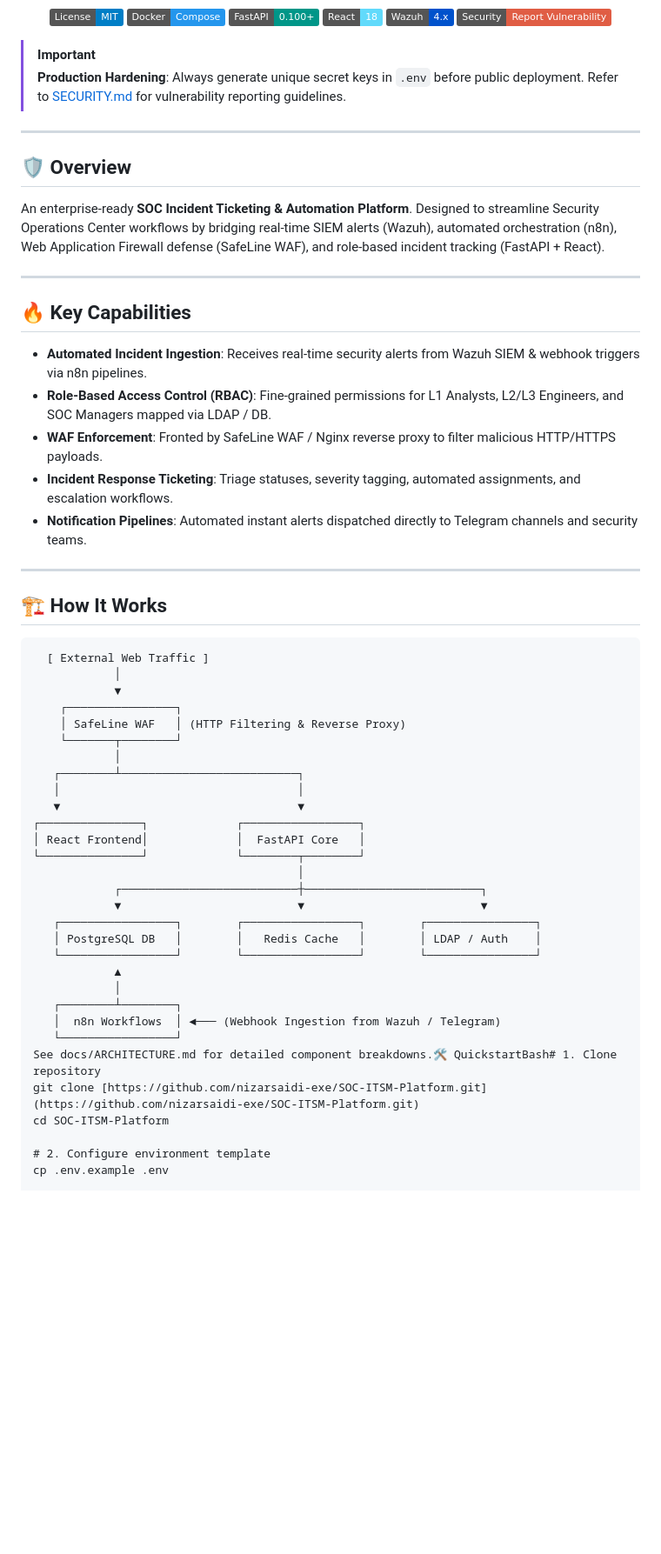
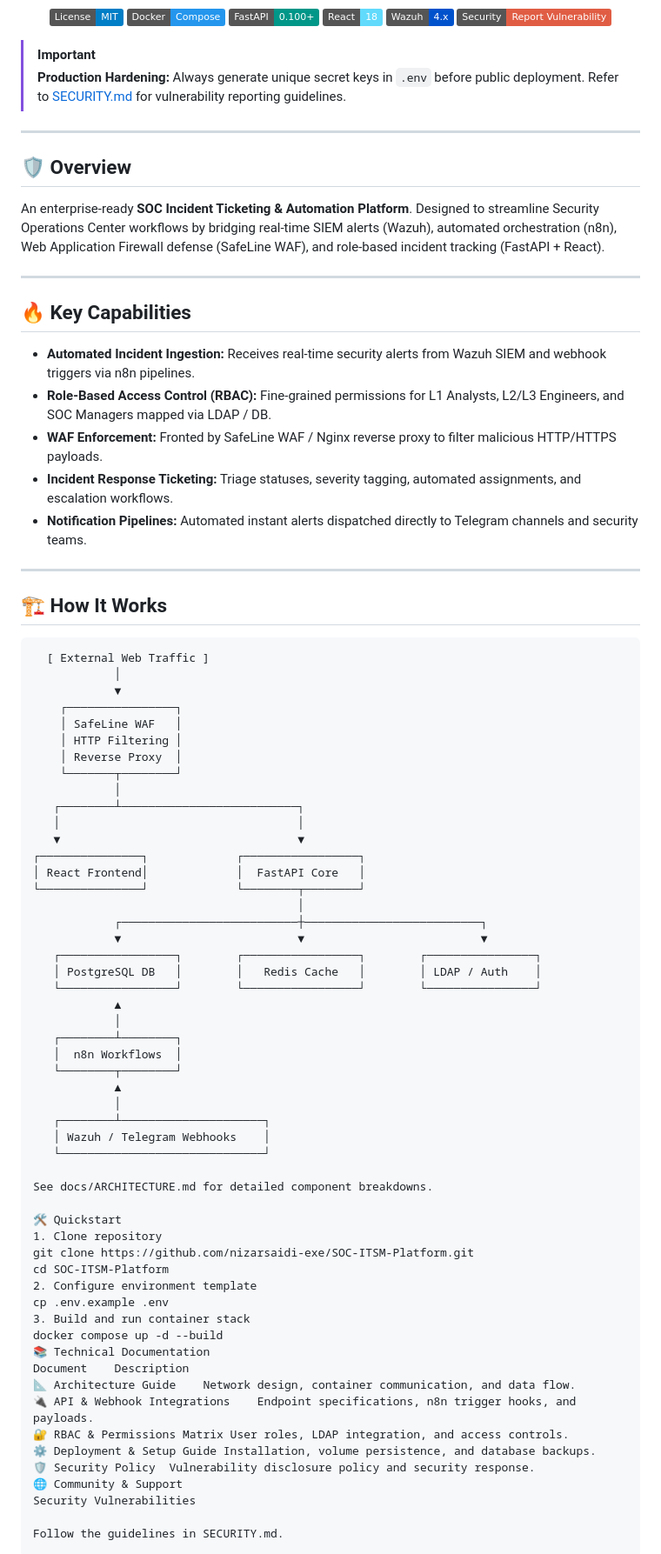
Before and after one commit to nizarsaidi-exe/SOC-ITSM-Platform, a Markdown page: README.md, the part around one of its changes. Shown at 87% size. Drawn GitHub-style; badges without logos; blank space fills up the shorter version.

```diff
--- a/README.md
+++ b/README.md
@@ -12,7 +12,7 @@
 </p>
 
 > [!IMPORTANT]
-> **Production Hardening**: Always generate unique secret keys in `.env` before public deployment. Refer to [SECURITY.md](SECURITY.md) for vulnerability reporting guidelines.
+> **Production Hardening:** Always generate unique secret keys in `.env` before public deployment. Refer to [SECURITY.md](SECURITY.md) for vulnerability reporting guidelines.
 
 ---
 
@@ -24,11 +24,11 @@ An enterprise-ready **SOC Incident Ticketing & Automation Platform**. Designed t
 
 ## 🔥 Key Capabilities
 
-* **Automated Incident Ingestion**: Receives real-time security alerts from Wazuh SIEM & webhook triggers via n8n pipelines.
-* **Role-Based Access Control (RBAC)**: Fine-grained permissions for L1 Analysts, L2/L3 Engineers, and SOC Managers mapped via LDAP / DB.
-* **WAF Enforcement**: Fronted by SafeLine WAF / Nginx reverse proxy to filter malicious HTTP/HTTPS payloads.
-* **Incident Response Ticketing**: Triage statuses, severity tagging, automated assignments, and escalation workflows.
-* **Notification Pipelines**: Automated instant alerts dispatched directly to Telegram channels and security teams.
+- **Automated Incident Ingestion:** Receives real-time security alerts from Wazuh SIEM and webhook triggers via n8n pipelines.
+- **Role-Based Access Control (RBAC):** Fine-grained permissions for L1 Analysts, L2/L3 Engineers, and SOC Managers mapped via LDAP / DB.
+- **WAF Enforcement:** Fronted by SafeLine WAF / Nginx reverse proxy to filter malicious HTTP/HTTPS payloads.
+- **Incident Response Ticketing:** Triage statuses, severity tagging, automated assignments, and escalation workflows.
+- **Notification Pipelines:** Automated instant alerts dispatched directly to Telegram channels and security teams.
 
 ---
 
@@ -39,7 +39,9 @@ An enterprise-ready **SOC Incident Ticketing & Automation Platform**. Designed t
             │
             ▼
     ┌────────────────┐
-    │ SafeLine WAF   │ (HTTP Filtering & Reverse Proxy)
+    │ SafeLine WAF   │
+    │ HTTP Filtering │
+    │ Reverse Proxy  │
     └───────┬────────┘
             │
    ┌────────┴──────────────────────────┐
@@ -57,12 +59,33 @@ An enterprise-ready **SOC Incident Ticketing & Automation Platform**. Designed t
             ▲
             │
    ┌────────┴────────┐
-   │  n8n Workflows  │ ◄─── (Webhook Ingestion from Wazuh / Telegram)
-   └─────────────────┘
-See docs/ARCHITECTURE.md for detailed component breakdowns.🛠️ QuickstartBash# 1. Clone repository
-git clone [https://github.com/nizarsaidi-exe/SOC-ITSM-Platform.git](https://github.com/nizarsaidi-exe/SOC-ITSM-Platform.git)
+   │  n8n Workflows  │
+   └────────┬────────┘
+            ▲
+            │
+   ┌────────┴─────────────────────┐
+   │ Wazuh / Telegram Webhooks    │
+   └──────────────────────────────┘
+
+See docs/ARCHITECTURE.md for detailed component breakdowns.
+
+🛠️ Quickstart
+1. Clone repository
+git clone https://github.com/nizarsaidi-exe/SOC-ITSM-Platform.git
 cd SOC-ITSM-Platform
+2. Configure environment template
+cp .env.example .env
+3. Build and run container stack
+docker compose up -d --build
+📚 Technical Documentation
+Document	Description
+📐 Architecture Guide	Network design, container communication, and data flow.
+🔌 API & Webhook Integrations	Endpoint specifications, n8n trigger hooks, and payloads.
+🔐 RBAC & Permissions Matrix	User roles, LDAP integration, and access controls.
+⚙️ Deployment & Setup Guide	Installation, volume persistence, and database backups.
+🛡️ Security Policy	Vulnerability disclosure policy and security response.
+🌐 Community & Support
+Security Vulnerabilities
 
-# 2. Configure environment template
-cp .env.example .env
+Follow the guidelines in SECURITY.md.
 
```
Also changed, not shown: other parts of README.md (+21 -3 lines).
